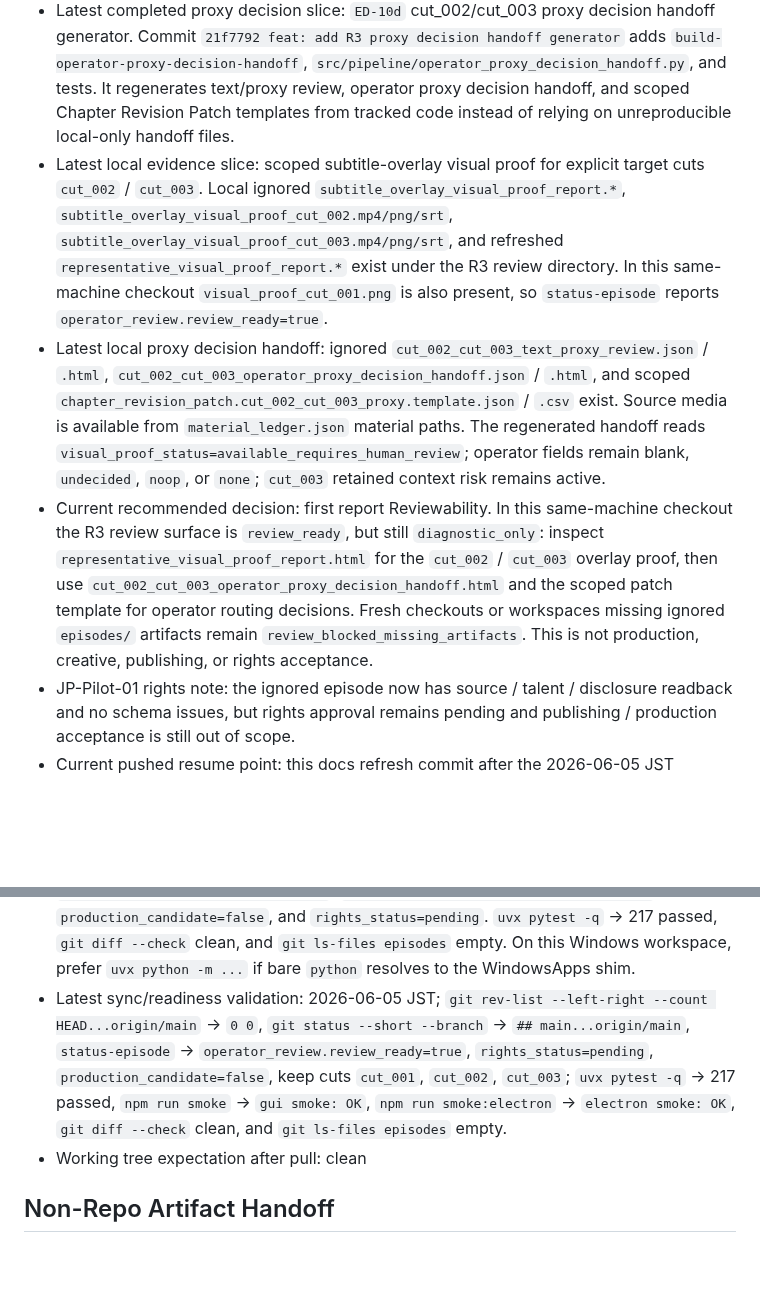
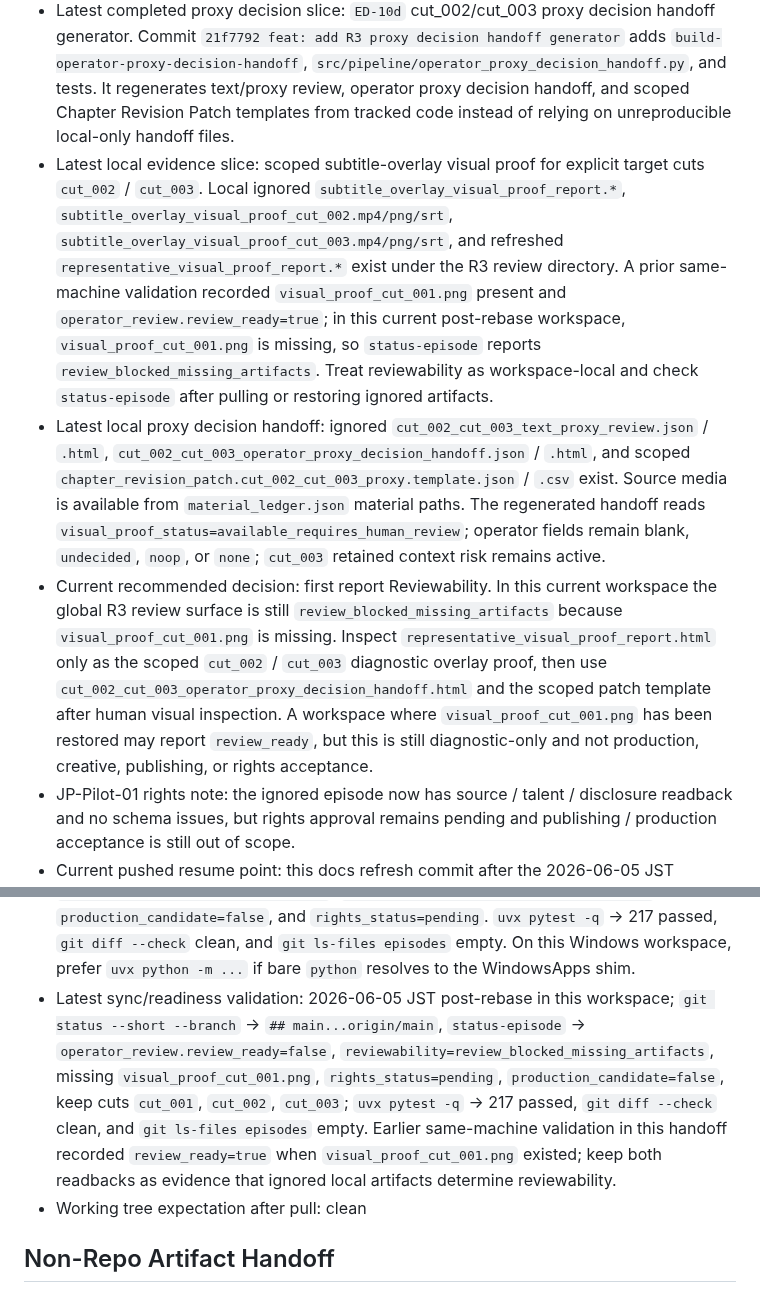
Before and after one commit to YuShimoji/ClipPipeGen, a Markdown page: docs/HANDOFF.md, 2 parts joined by grey strips. Rendered like a GitHub page; blank space fills up the shorter version.

```diff
--- a/docs/HANDOFF.md
+++ b/docs/HANDOFF.md
@@ -16,9 +16,9 @@ Resume-first rule: on restart, read `docs/RUNTIME_STATE.md` and its Current Resu
 - Latest completed chapter revision slice: `ED-10b` Chapter Revision Loop v0. It adds `build-chapter-revision-board`, `src/pipeline/chapter_revision_board.py`, `docs/CHAPTER_REVISION_LOOP.md`, `docs/SCHEMAS/v1/chapter_revision_patch.md`, and tests. It generates a static board plus JSON/CSV patch templates from existing R3 review artifacts.
 - Latest completed cut decision slice: `ED-10c` R3 Cut Decision Packet. It adds `build-cut-decision-packet`, `src/pipeline/cut_decision_packet.py`, and `status-episode.final_cut_decision` readback. The current R3 triage is `keep`: `cut_001`, `cut_002`, `cut_003`; `needs_adjustment`: `cut_004`-`cut_008`; `reject`: `cut_009`.
 - Latest completed proxy decision slice: `ED-10d` cut_002/cut_003 proxy decision handoff generator. Commit `21f7792 feat: add R3 proxy decision handoff generator` adds `build-operator-proxy-decision-handoff`, `src/pipeline/operator_proxy_decision_handoff.py`, and tests. It regenerates text/proxy review, operator proxy decision handoff, and scoped Chapter Revision Patch templates from tracked code instead of relying on unreproducible local-only handoff files.
-- Latest local evidence slice: scoped subtitle-overlay visual proof for explicit target cuts `cut_002` / `cut_003`. Local ignored `subtitle_overlay_visual_proof_report.*`, `subtitle_overlay_visual_proof_cut_002.mp4/png/srt`, `subtitle_overlay_visual_proof_cut_003.mp4/png/srt`, and refreshed `representative_visual_proof_report.*` exist under the R3 review directory. In this same-machine checkout `visual_proof_cut_001.png` is also present, so `status-episode` reports `operator_review.review_ready=true`.
+- Latest local evidence slice: scoped subtitle-overlay visual proof for explicit target cuts `cut_002` / `cut_003`. Local ignored `subtitle_overlay_visual_proof_report.*`, `subtitle_overlay_visual_proof_cut_002.mp4/png/srt`, `subtitle_overlay_visual_proof_cut_003.mp4/png/srt`, and refreshed `representative_visual_proof_report.*` exist under the R3 review directory. A prior same-machine validation recorded `visual_proof_cut_001.png` present and `operator_review.review_ready=true`; in this current post-rebase workspace, `visual_proof_cut_001.png` is missing, so `status-episode` reports `review_blocked_missing_artifacts`. Treat reviewability as workspace-local and check `status-episode` after pulling or restoring ignored artifacts.
 - Latest local proxy decision handoff: ignored `cut_002_cut_003_text_proxy_review.json` / `.html`, `cut_002_cut_003_operator_proxy_decision_handoff.json` / `.html`, and scoped `chapter_revision_patch.cut_002_cut_003_proxy.template.json` / `.csv` exist. Source media is available from `material_ledger.json` material paths. The regenerated handoff reads `visual_proof_status=available_requires_human_review`; operator fields remain blank, `undecided`, `noop`, or `none`; `cut_003` retained context risk remains active.
-- Current recommended decision: first report Reviewability. In this same-machine checkout the R3 review surface is `review_ready`, but still `diagnostic_only`: inspect `representative_visual_proof_report.html` for the `cut_002` / `cut_003` overlay proof, then use `cut_002_cut_003_operator_proxy_decision_handoff.html` and the scoped patch template for operator routing decisions. Fresh checkouts or workspaces missing ignored `episodes/` artifacts remain `review_blocked_missing_artifacts`. This is not production, creative, publishing, or rights acceptance.
+- Current recommended decision: first report Reviewability. In this current workspace the global R3 review surface is still `review_blocked_missing_artifacts` because `visual_proof_cut_001.png` is missing. Inspect `representative_visual_proof_report.html` only as the scoped `cut_002` / `cut_003` diagnostic overlay proof, then use `cut_002_cut_003_operator_proxy_decision_handoff.html` and the scoped patch template after human visual inspection. A workspace where `visual_proof_cut_001.png` has been restored may report `review_ready`, but this is still diagnostic-only and not production, creative, publishing, or rights acceptance.
 - JP-Pilot-01 rights note: the ignored episode now has source / talent / disclosure readback and no schema issues, but rights approval remains pending and publishing / production acceptance is still out of scope.
 - Current pushed resume point: this docs refresh commit after the 2026-06-05
   JST sync/readiness validation. Confirm the exact hash with
@@ -36,7 +36,7 @@ Resume-first rule: on restart, read `docs/RUNTIME_STATE.md` and its Current Resu
 - Latest local verification: 2026-06-01 JST Chapter Revision Loop closeout; `uvx pytest -q` (206 passed), `npm run smoke` OK, `npm run smoke:electron` OK, `git diff --check` clean, `git ls-files episodes` empty. Staged-path guard before commit found no `episodes/`, rendered video, source media, subtitle payloads, `.json3`, rights payload, or large binary paths.
 - Latest scoped visual proof validation: 2026-06-05 JST; `uvx python -m src.cli.main build-subtitle-overlay-visual-proof --episode-dir episodes\jp_pilot01_hololive_bancho_20260525 --review-dir episodes\jp_pilot01_hololive_bancho_20260525\review\jp_pilot01r3_cut_review --target-cut cut_002 --target-cut cut_003 --format json` regenerated the local ignored subtitle-overlay proof. Readback confirmed `source_media_status=available_from_material_ledger`, `subtitle_overlay_available_count=2`, `all_target_cuts_have_overlay=true`, `production_candidate=false`, `rights_status=pending`, and `production_usage_allowed=false`. Manual frame inspection confirmed nonblank subtitle-overlay frames for both target cuts.
 - Latest proxy handoff validation: 2026-06-05 JST; `uvx python -m src.cli.main build-operator-proxy-decision-handoff --episode-dir episodes\jp_pilot01_hololive_bancho_20260525 --review-dir episodes\jp_pilot01_hololive_bancho_20260525\review\jp_pilot01r3_cut_review --output-dir episodes\jp_pilot01_hololive_bancho_20260525\review\jp_pilot01r3_cut_review --format json` regenerated the local ignored `cut_002` / `cut_003` text/proxy review, operator proxy handoff, and scoped patch template. JSON and CSV readback confirmed `source_media_status=available_from_material_ledger`, `visual_proof_status=available_requires_human_review`, `cut_002.proxy_decision=undecided`, `cut_003.context_status=needs_review`, `cut_003.retained_context_risk=true`, `cut_003.context_risk_handling=undecided`, `production_candidate=false`, and `rights_status=pending`. `uvx pytest -q` -> 217 passed, `git diff --check` clean, and `git ls-files episodes` empty. On this Windows workspace, prefer `uvx python -m ...` if bare `python` resolves to the WindowsApps shim.
-- Latest sync/readiness validation: 2026-06-05 JST; `git rev-list --left-right --count HEAD...origin/main` -> `0 0`, `git status --short --branch` -> `## main...origin/main`, `status-episode` -> `operator_review.review_ready=true`, `rights_status=pending`, `production_candidate=false`, keep cuts `cut_001`, `cut_002`, `cut_003`; `uvx pytest -q` -> 217 passed, `npm run smoke` -> `gui smoke: OK`, `npm run smoke:electron` -> `electron smoke: OK`, `git diff --check` clean, and `git ls-files episodes` empty.
+- Latest sync/readiness validation: 2026-06-05 JST post-rebase in this workspace; `git status --short --branch` -> `## main...origin/main`, `status-episode` -> `operator_review.review_ready=false`, `reviewability=review_blocked_missing_artifacts`, missing `visual_proof_cut_001.png`, `rights_status=pending`, `production_candidate=false`, keep cuts `cut_001`, `cut_002`, `cut_003`; `uvx pytest -q` -> 217 passed, `git diff --check` clean, and `git ls-files episodes` empty. Earlier same-machine validation in this handoff recorded `review_ready=true` when `visual_proof_cut_001.png` existed; keep both readbacks as evidence that ignored local artifacts determine reviewability.
 - Working tree expectation after pull: clean
 
 ## Non-Repo Artifact Handoff
```
Also changed, not shown: other parts of docs/HANDOFF.md (+24 -20 lines), docs/RUNTIME_STATE.md (+22 -12 lines).
